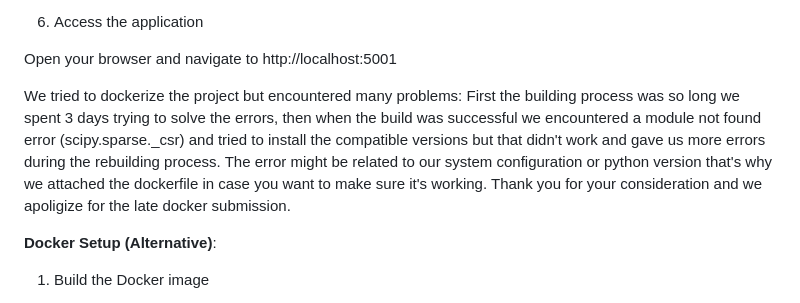
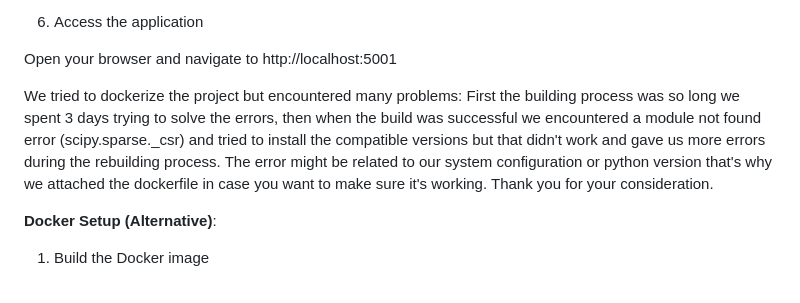
Before and after one commit to elodiefeghali/EECE-490-CV-maker, a Markdown page: README.md, the part around the change. GitHub-like rendering.

```diff
--- a/README.md
+++ b/README.md
@@ -98,7 +98,7 @@ Steps:
   Open your browser and navigate to http://localhost:5001
 
 We tried to dockerize the project but encountered many problems:
-First the building process was so long we spent 3 days trying to solve the errors, then when the build was successful we encountered a module not found error (scipy.sparse._csr) and tried to install the compatible versions but that didn't work and gave us more errors during the rebuilding process. The error might be related to our system configuration or python version that's why we attached the dockerfile in case you want to make sure it's working. Thank you for your consideration and we apoligize for the late docker submission.
+First the building process was so long we spent 3 days trying to solve the errors, then when the build was successful we encountered a module not found error (scipy.sparse._csr) and tried to install the compatible versions but that didn't work and gave us more errors during the rebuilding process. The error might be related to our system configuration or python version that's why we attached the dockerfile in case you want to make sure it's working. Thank you for your consideration.
 
 **Docker Setup (Alternative)**:
 1. Build the Docker image
```
